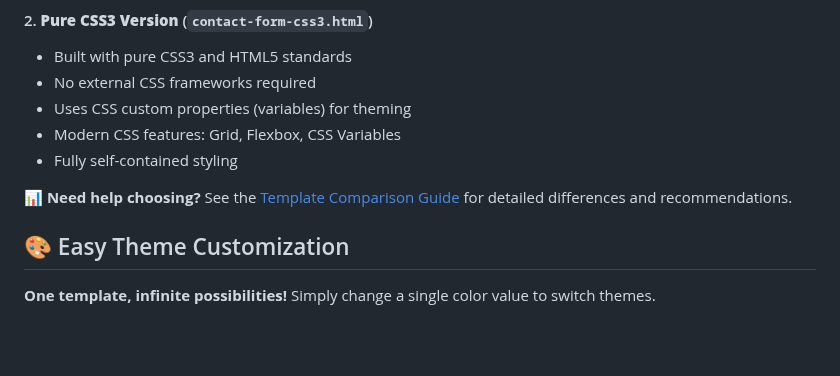
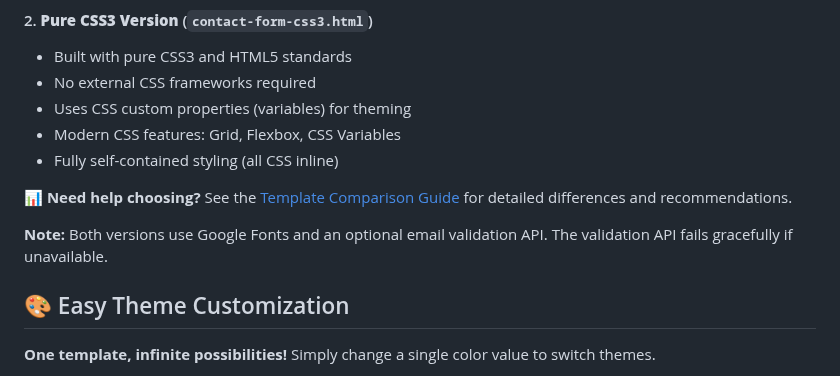
Before and after one commit to pattens-tech/dynamics-365-form-templates, a Markdown page: README.md, the part around the change. Drawn GitHub-style; blank space fills up the shorter version.

```diff
--- a/README.md
+++ b/README.md
@@ -39,9 +39,11 @@ This repository includes **two versions** of the contact form template:
 - No external CSS frameworks required
 - Uses CSS custom properties (variables) for theming
 - Modern CSS features: Grid, Flexbox, CSS Variables
-- Fully self-contained styling
+- Fully self-contained styling (all CSS inline)
 
 **📊 Need help choosing?** See the [Template Comparison Guide](./TEMPLATE_COMPARISON.md) for detailed differences and recommendations.
+
+**Note:** Both versions use Google Fonts and an optional email validation API. The validation API fails gracefully if unavailable.
 
 ## 🎨 Easy Theme Customization
 
```
Also changed, not shown: TEMPLATE_COMPARISON.md (+19 -9 lines).
